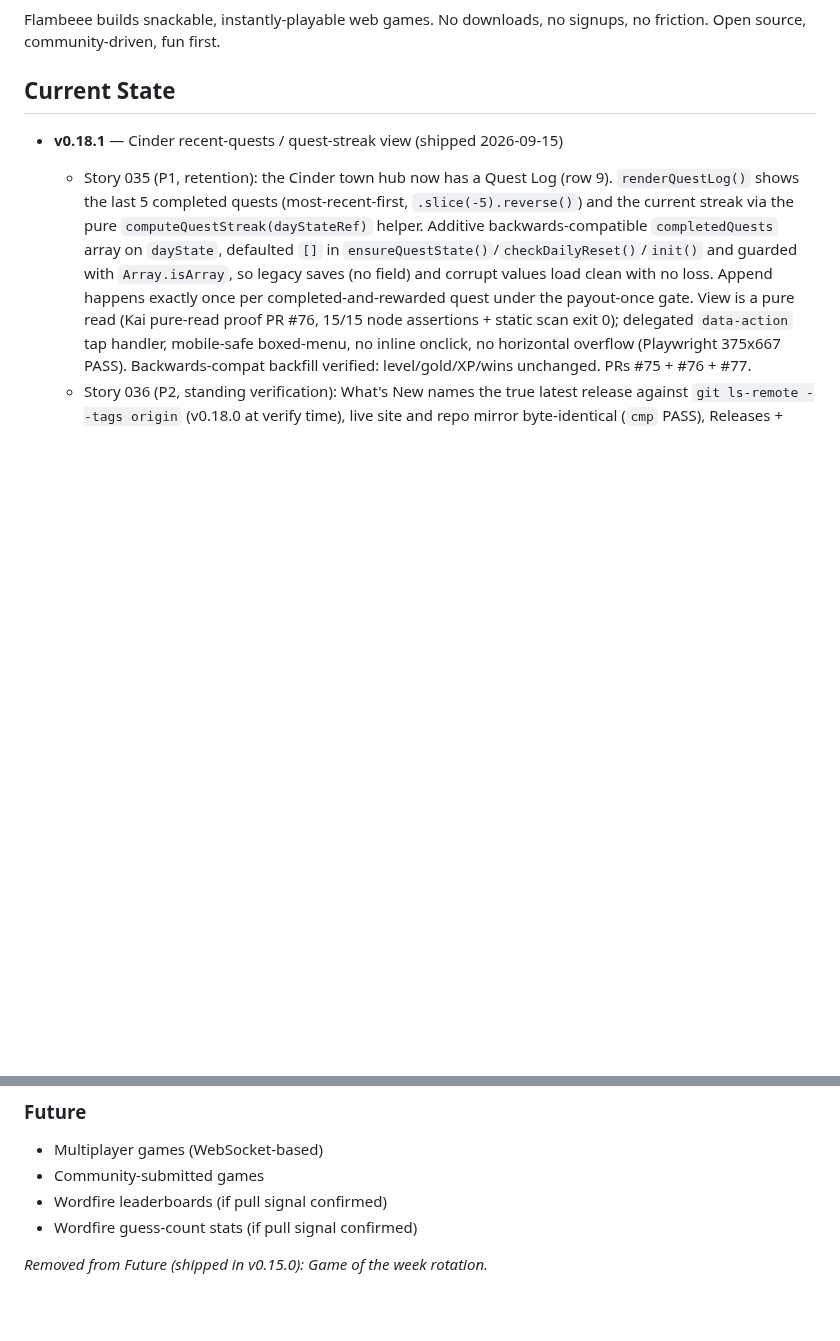
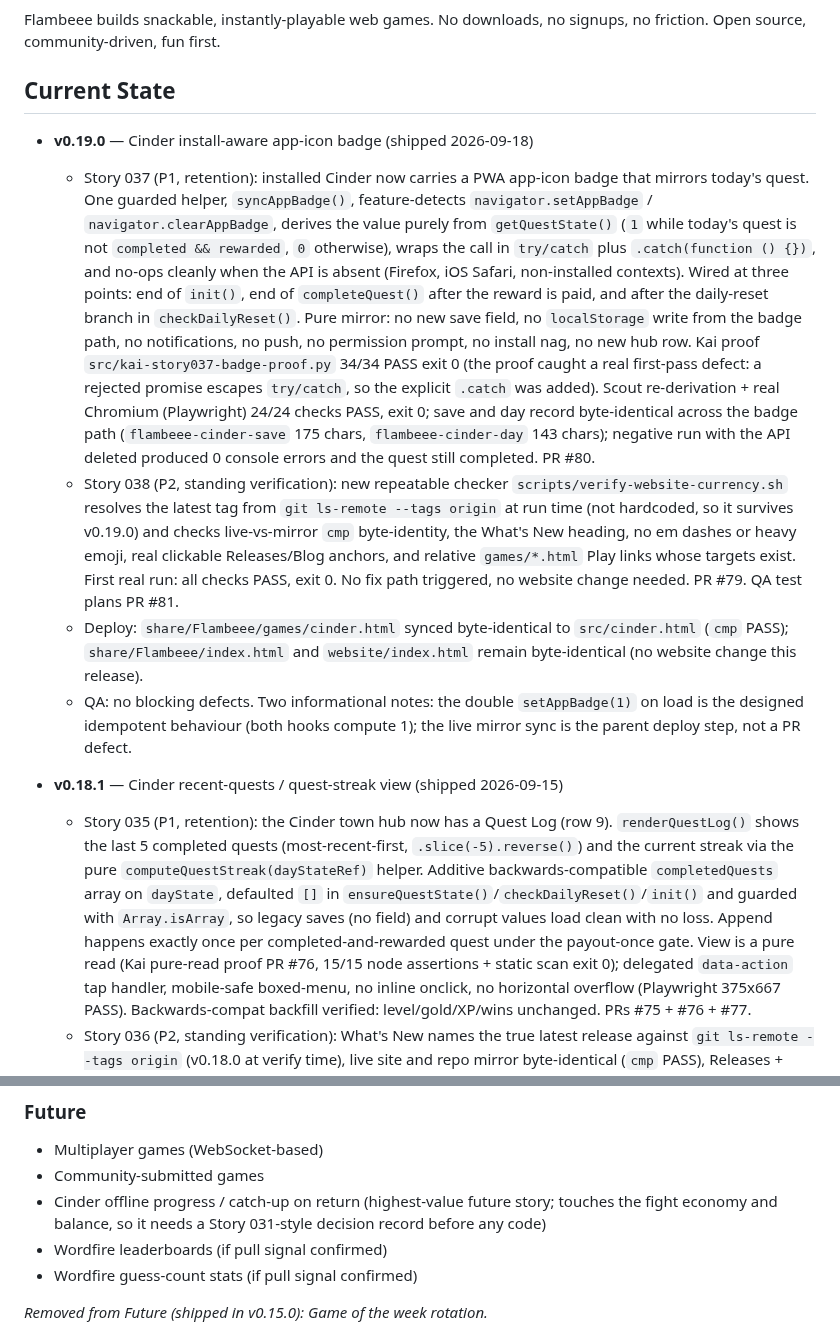
Before and after one commit to jakepi-bot/flambeee, a Markdown page: docs/roadmap.md, 2 parts joined by grey strips. GitHub-like rendering; blank space fills up the shorter version.

Commit message:
release: v0.19.0 blog post, roadmap (Cinder app-icon badge)

```diff
--- a/docs/roadmap.md
+++ b/docs/roadmap.md
@@ -5,6 +5,12 @@
 Flambeee builds snackable, instantly-playable web games. No downloads, no signups, no friction. Open source, community-driven, fun first.
 
 ## Current State
+
+- **v0.19.0** — Cinder install-aware app-icon badge (shipped 2026-09-18)
+  - Story 037 (P1, retention): installed Cinder now carries a PWA app-icon badge that mirrors today's quest. One guarded helper, `syncAppBadge()`, feature-detects `navigator.setAppBadge` / `navigator.clearAppBadge`, derives the value purely from `getQuestState()` (`1` while today's quest is not `completed && rewarded`, `0` otherwise), wraps the call in `try/catch` plus `.catch(function () {})`, and no-ops cleanly when the API is absent (Firefox, iOS Safari, non-installed contexts). Wired at three points: end of `init()`, end of `completeQuest()` after the reward is paid, and after the daily-reset branch in `checkDailyReset()`. Pure mirror: no new save field, no `localStorage` write from the badge path, no notifications, no push, no permission prompt, no install nag, no new hub row. Kai proof `src/kai-story037-badge-proof.py` 34/34 PASS exit 0 (the proof caught a real first-pass defect: a rejected promise escapes `try/catch`, so the explicit `.catch` was added). Scout re-derivation + real Chromium (Playwright) 24/24 checks PASS, exit 0; save and day record byte-identical across the badge path (`flambeee-cinder-save` 175 chars, `flambeee-cinder-day` 143 chars); negative run with the API deleted produced 0 console errors and the quest still completed. PR #80.
+  - Story 038 (P2, standing verification): new repeatable checker `scripts/verify-website-currency.sh` resolves the latest tag from `git ls-remote --tags origin` at run time (not hardcoded, so it survives v0.19.0) and checks live-vs-mirror `cmp` byte-identity, the What's New heading, no em dashes or heavy emoji, real clickable Releases/Blog anchors, and relative `games/*.html` Play links whose targets exist. First real run: all checks PASS, exit 0. No fix path triggered, no website change needed. PR #79. QA test plans PR #81.
+  - Deploy: `share/Flambeee/games/cinder.html` synced byte-identical to `src/cinder.html` (`cmp` PASS); `share/Flambeee/index.html` and `website/index.html` remain byte-identical (no website change this release).
+  - QA: no blocking defects. Two informational notes: the double `setAppBadge(1)` on load is the designed idempotent behaviour (both hooks compute 1); the live mirror sync is the parent deploy step, not a PR defect.
 
 - **v0.18.1** — Cinder recent-quests / quest-streak view (shipped 2026-09-15)
   - Story 035 (P1, retention): the Cinder town hub now has a Quest Log (row 9). `renderQuestLog()` shows the last 5 completed quests (most-recent-first, `.slice(-5).reverse()`) and the current streak via the pure `computeQuestStreak(dayStateRef)` helper. Additive backwards-compatible `completedQuests` array on `dayState`, defaulted `[]` in `ensureQuestState()`/`checkDailyReset()`/`init()` and guarded with `Array.isArray`, so legacy saves (no field) and corrupt values load clean with no loss. Append happens exactly once per completed-and-rewarded quest under the payout-once gate. View is a pure read (Kai pure-read proof PR #76, 15/15 node assertions + static scan exit 0); delegated `data-action` tap handler, mobile-safe boxed-menu, no inline onclick, no horizontal overflow (Playwright 375x667 PASS). Backwards-compat backfill verified: level/gold/XP/wins unchanged. PRs #75 + #76 + #77.
@@ -212,6 +218,7 @@ Flambeee builds snackable, instantly-playable web games. No downloads, no signup
 ### Future
 - Multiplayer games (WebSocket-based)
 - Community-submitted games
+- Cinder offline progress / catch-up on return (highest-value future story; touches the fight economy and balance, so it needs a Story 031-style decision record before any code)
 - Wordfire leaderboards (if pull signal confirmed)
 - Wordfire guess-count stats (if pull signal confirmed)
 
```
Also changed, not shown: BLOG.md (+18 -0 lines).
